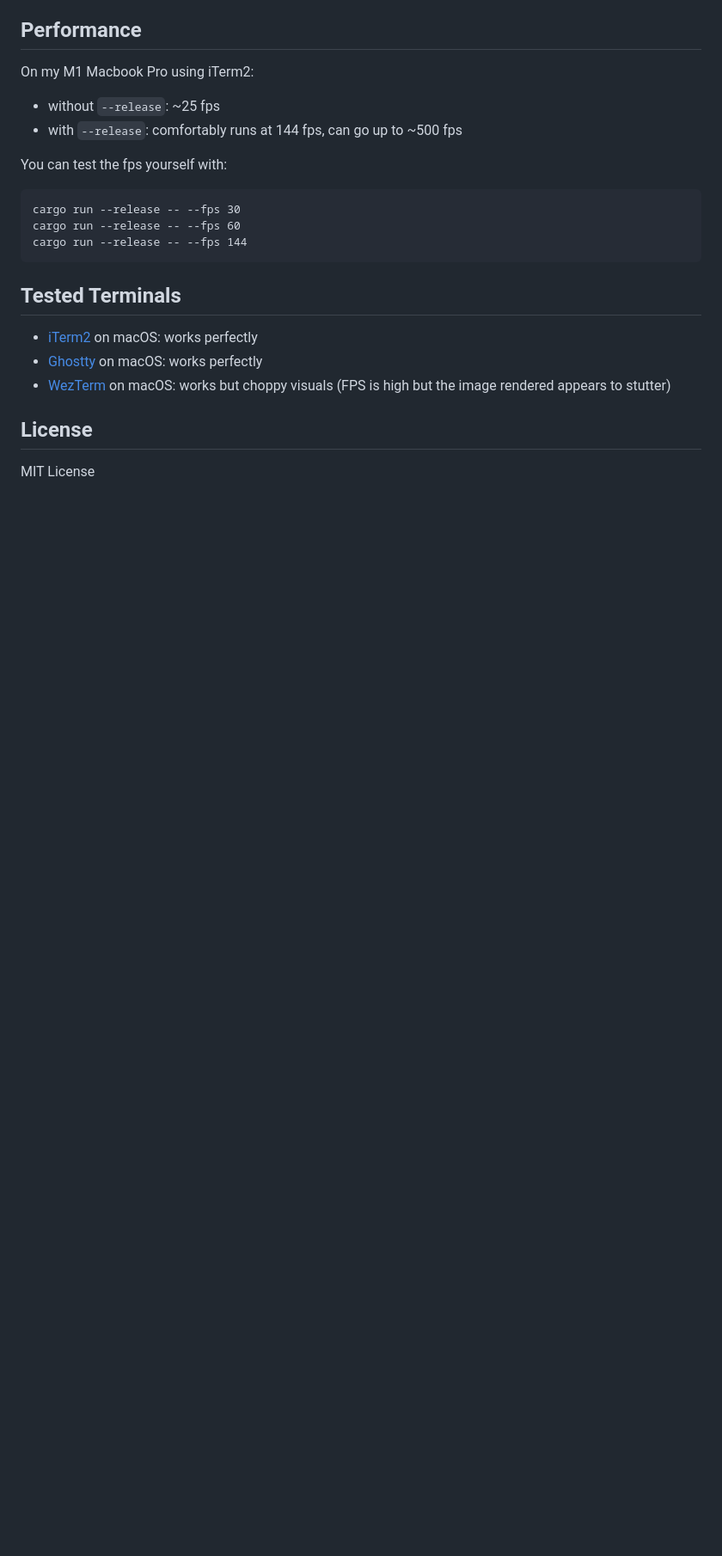
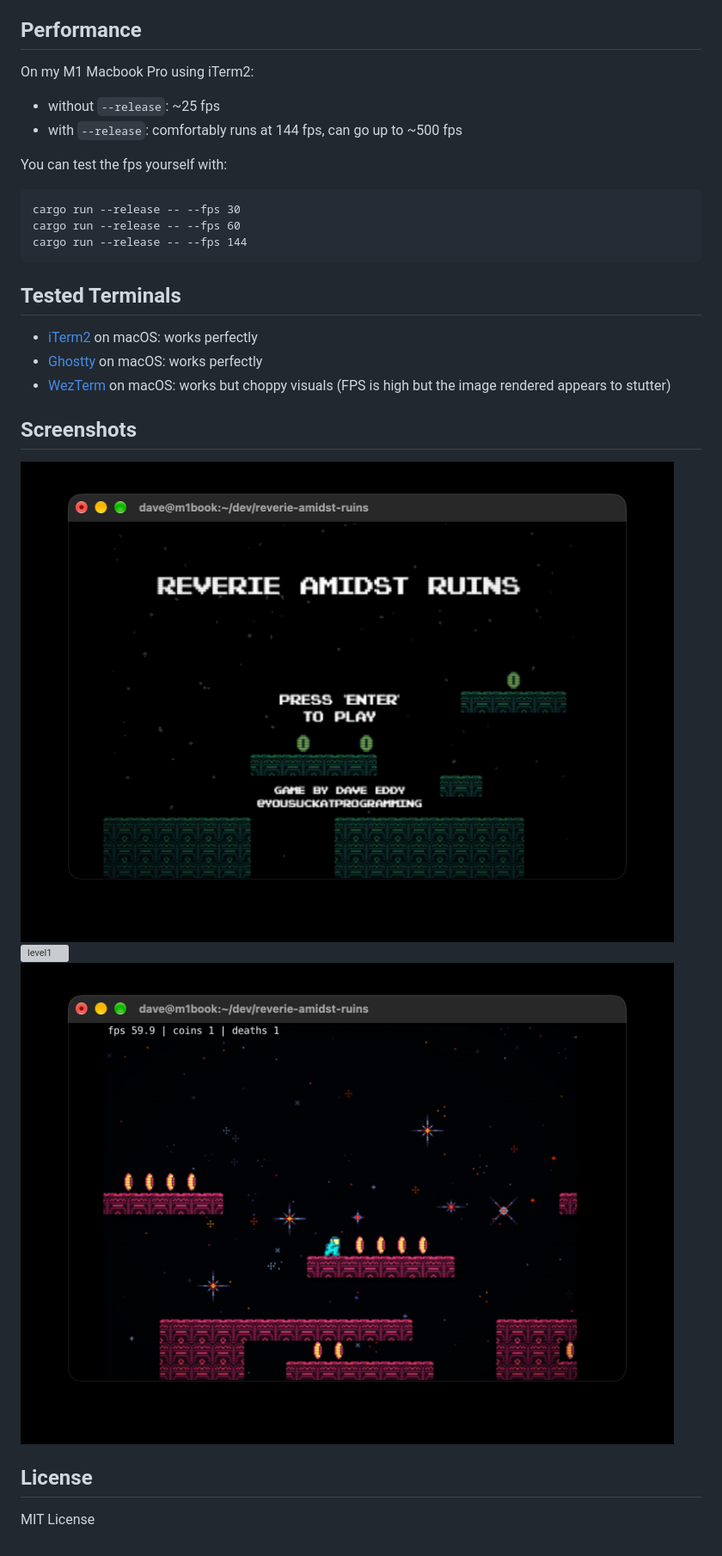
Before and after one commit to bahamas10/reverie-amidst-ruins, a Markdown page: README.md, the part around the change. Shown at 86% size. GitHub-like rendering; pictures changed too: screenshots/level2.jpg (added), screenshots/title.jpg (added); blank space fills up the shorter version; grey boxes are pictures that could not be loaded.

Commit message:
add screenshots

```diff
--- a/README.md
+++ b/README.md
@@ -88,6 +88,13 @@ Tested Terminals
 - [WezTerm](https://wezterm.org) on macOS: works but choppy visuals (FPS is
     high but the image rendered appears to stutter)
 
+Screenshots
+-----------
+
+![title](screenshots/title.jpg)
+![level1](screenshots/level1.jpg)
+![level2](screenshots/level2.jpg)
+
 License
 -------
 
```
Also changed, not shown: screenshots/level3.jpg (added).
